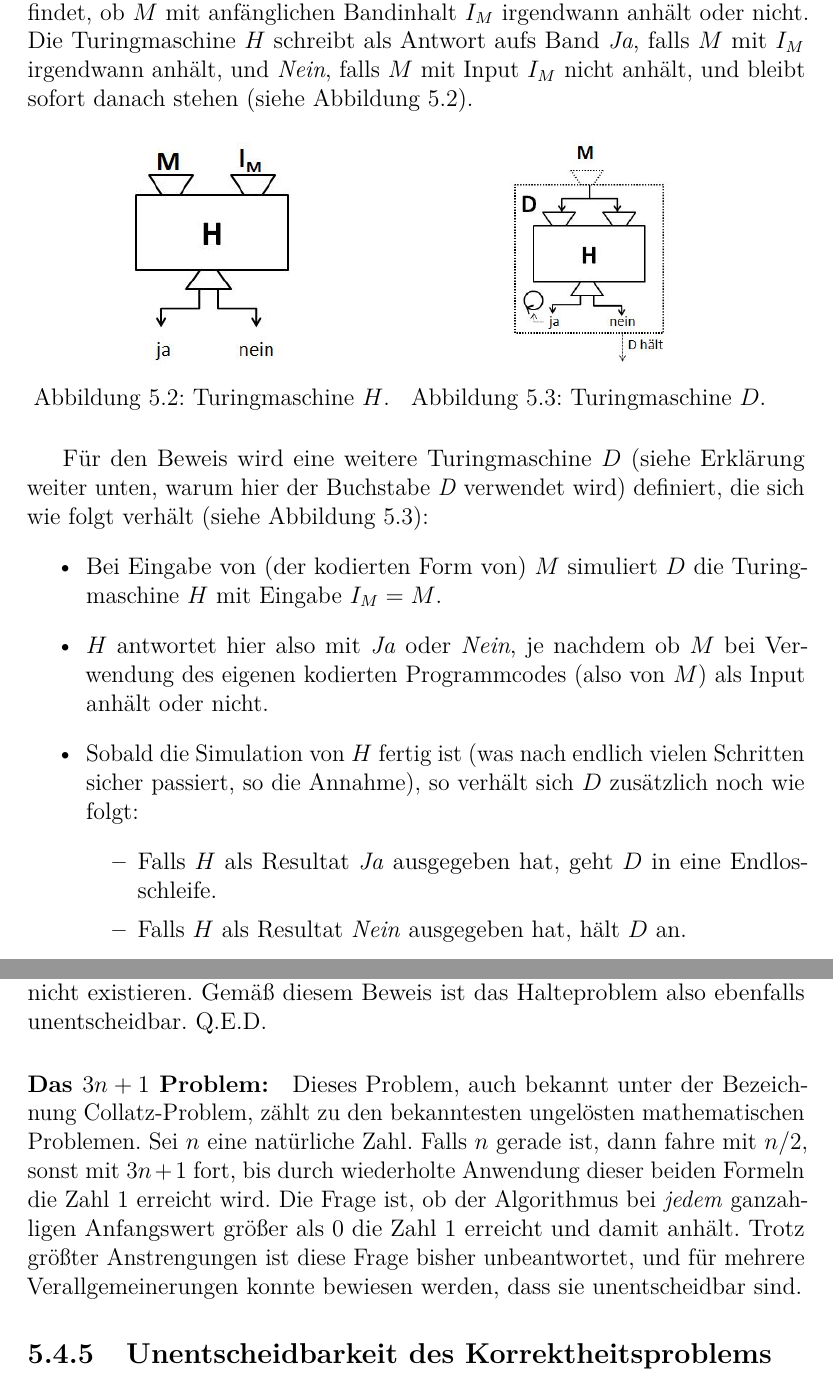
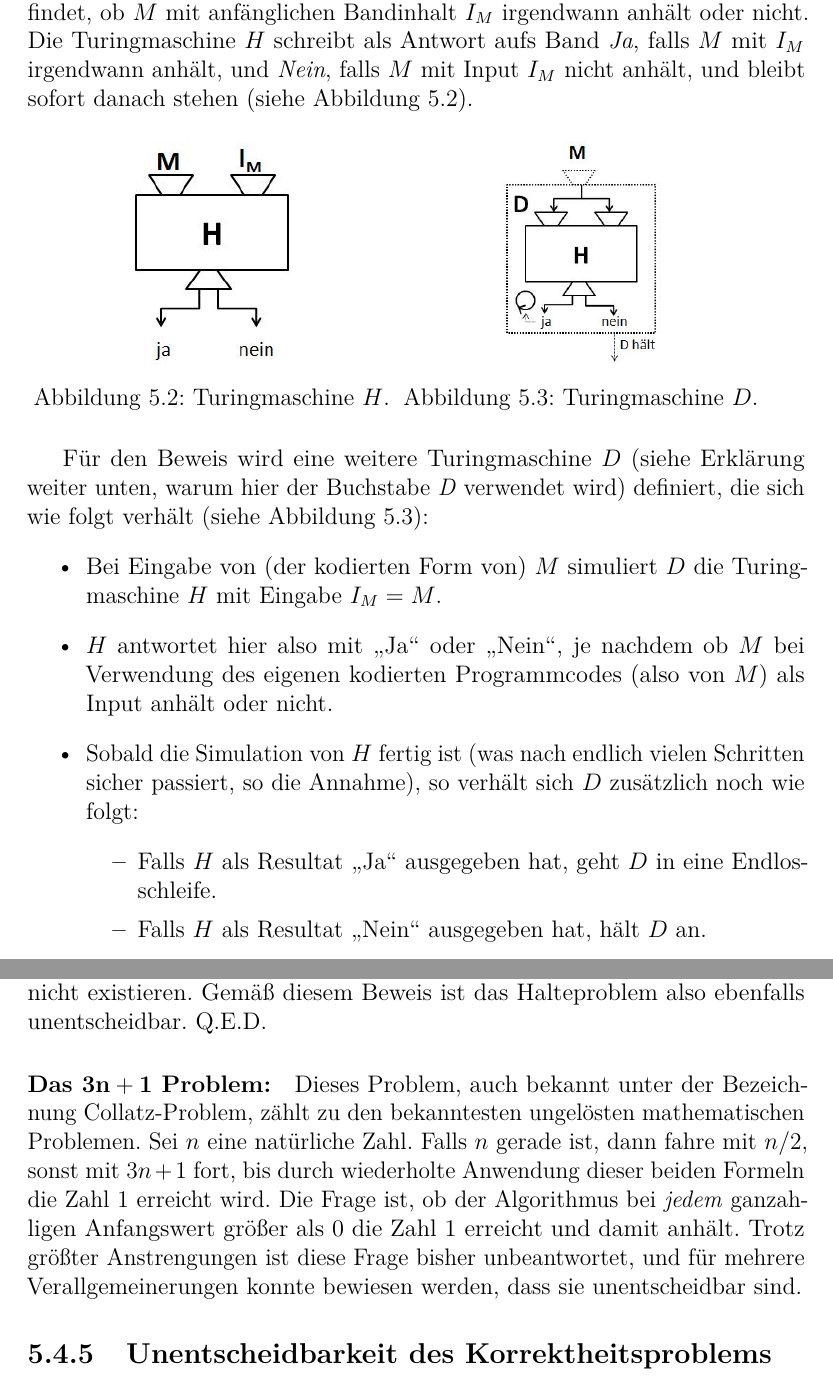
Before and after one commit to meisterluk/gdi_doc, a LaTeX book (document.tex, which reads gdi005_turing_de.tex): two parts of pages 44 and 46 of 97, joined at a grey line, cut so that both start at the same text. Compiled offline with pdfLaTeX.

Commit message:
Fix indentation. Prefer ,,Ja`` over \emph{Ja} in text.

```diff
--- a/gdi005_turing_de.tex
+++ b/gdi005_turing_de.tex
@@ -246,28 +246,30 @@ Der Beweis der Unentscheidbarkeit des Halteproblems folgt durch einen Widerspruc
 
 \begin{figure}[h]
  \begin{minipage}[h]{0.475\textwidth}
-\centering
+  \begin{center}
    \includegraphics[width=3cm]{img/haltingproblem1.jpg}
    \caption{Turingmaschine $H$.}
    \label{fig:haltingproblem1}
-\end{minipage}
+  \end{center}
+ \end{minipage}%
  %
  \begin{minipage}[h]{0.475\textwidth}
-\centering
+  \begin{center}
    \includegraphics[width=3cm]{img/haltingproblem2.jpg}
    \caption{Turingmaschine $D$.}
    \label{fig:haltingproblem2}
+  \end{center}
  \end{minipage}
 \end{figure}
 
 Für den Beweis wird eine weitere Turingmaschine $D$ (siehe Erklärung weiter unten, warum hier der Buchstabe \emph{D} verwendet wird) definiert, die sich wie folgt verhält (siehe Abbildung~\ref{fig:haltingproblem2}):
 \begin{itemize}
-  \item Bei Eingabe von (der kodierten Form von) $M$ simuliert $D$  die Turingmaschine $H$ mit Eingabe $I_M = M$.
-  \item $H$ antwortet hier also mit \emph{Ja} oder \emph{Nein}, je nachdem ob $M$ bei Verwendung des eigenen kodierten Programmcodes (also von $M$) als Input anhält oder nicht.
+  \item Bei Eingabe von (der kodierten Form von) $M$ simuliert $D$ die Turingmaschine $H$ mit Eingabe $I_M = M$.
+  \item $H$ antwortet hier also mit ,,Ja`` oder ,,Nein``, je nachdem ob $M$ bei Verwendung des eigenen kodierten Programmcodes (also von $M$) als Input anhält oder nicht.
   \item Sobald die Simulation von $H$ fertig ist (was nach endlich vielen Schritten sicher passiert, so die Annahme), so verhält sich $D$ zusätzlich noch wie folgt:
     \begin{itemize}
-      \item Falls $H$ als Resultat \emph{Ja} ausgegeben hat, geht $D$ in eine Endlosschleife.
-      \item Falls $H$ als Resultat \emph{Nein} ausgegeben hat, hält $D$  an.
+      \item Falls $H$ als Resultat ,,Ja`` ausgegeben hat, geht $D$ in eine Endlosschleife.
+      \item Falls $H$ als Resultat ,,Nein`` ausgegeben hat, hält $D$  an.
     \end{itemize}
 \end{itemize}
 
@@ -286,7 +288,7 @@ Für den Beweis wird eine weitere Turingmaschine $D$ (siehe Erklärung weiter un
 
 Der Widerspruch ergibt sich bei dieser Sichtweise daraus, dass ja $D$ ebenfalls eine Tu\-ringmaschine ist, die auch selbst mit der gleichen Methode wie $M$ und $I_M$ kodiert werden kann. Ihre Ausführung auf sich selbst als Input entspricht also ebenfalls einem Feld in der Diagonale, das dann allerdings gleichzeitig sowohl den Wert $0$ als auch den Wert $1$ enthalten müsste, was natürlich nicht sein kann --- dieses Feld in der Diagonale und damit auch die Kodierung von $D$ sowie in weiterer Folge $H$ können daher nicht existieren. Gemäß diesem Beweis ist das Halteproblem also ebenfalls unentscheidbar.~Q.E.D.
 
-\paragraph{Das $3n+1$ Problem:} Dieses Problem, auch bekannt unter der Bezeichnung Collatz-Problem, zählt zu den bekanntesten ungelösten mathematischen Problemen. Sei $n$ eine natürliche Zahl. Falls $n$ gerade ist, dann fahre mit $n/2$, sonst mit $3n+1$ fort, bis durch wiederholte Anwendung dieser beiden Formeln die Zahl $1$ erreicht wird. Die Frage ist, ob der Algorithmus bei \emph{jedem} ganzahligen Anfangswert größer als $0$ die Zahl $1$ erreicht und damit anhält. Trotz größter Anstrengungen ist diese Frage bisher unbeantwortet, und für mehrere Verallgemeinerungen konnte bewiesen werden, dass sie unentscheidbar sind.
+\paragraph{Das $\mathbf{3n+1}$ Problem:} Dieses Problem, auch bekannt unter der Bezeichnung Collatz-Problem, zählt zu den bekanntesten ungelösten mathematischen Problemen. Sei $n$ eine natürliche Zahl. Falls $n$ gerade ist, dann fahre mit $n/2$, sonst mit $3n+1$ fort, bis durch wiederholte Anwendung dieser beiden Formeln die Zahl $1$ erreicht wird. Die Frage ist, ob der Algorithmus bei \emph{jedem} ganzahligen Anfangswert größer als $0$ die Zahl $1$ erreicht und damit anhält. Trotz größter Anstrengungen ist diese Frage bisher unbeantwortet, und für mehrere Verallgemeinerungen konnte bewiesen werden, dass sie unentscheidbar sind.
 
 \subsection{Unentscheidbarkeit des Korrektheitsproblems}
 Es gibt unzählige andere unentscheidbare Probleme\footnote{Laut dem \href{http://de.wikipedia.org/wiki/Satz_von_Rice}{Satz von Rice} ist \emph{jede} nicht-triviale Fragestellung die Turingmaschinen betrifft unentscheidbar.}, zum Beispiel das für die Informatik bedeutsame sogenannte \emph{Korrektheitsproblem}, bei dem es darum geht herauszufinden ob ein Algorithmus einer Spezifikation entspricht oder nicht. Klarerweise wäre es sehr wünschenswert, automatisch die Einhaltung einer Spezifikation überprüfen zu können. Leider lässt sich die Unentscheidbarkeit des Korrektheitsproblems leicht mittels eines sogenannten Reduktionsbeweises zeigen, wodurch sich dieser Wunsch als prinzipiell unerfüllbar erweist.
```
Also changed, not shown: gdi005_turing_de.tex (4 more changed lines). Lines whose indentation alone changed are shown as unchanged.
